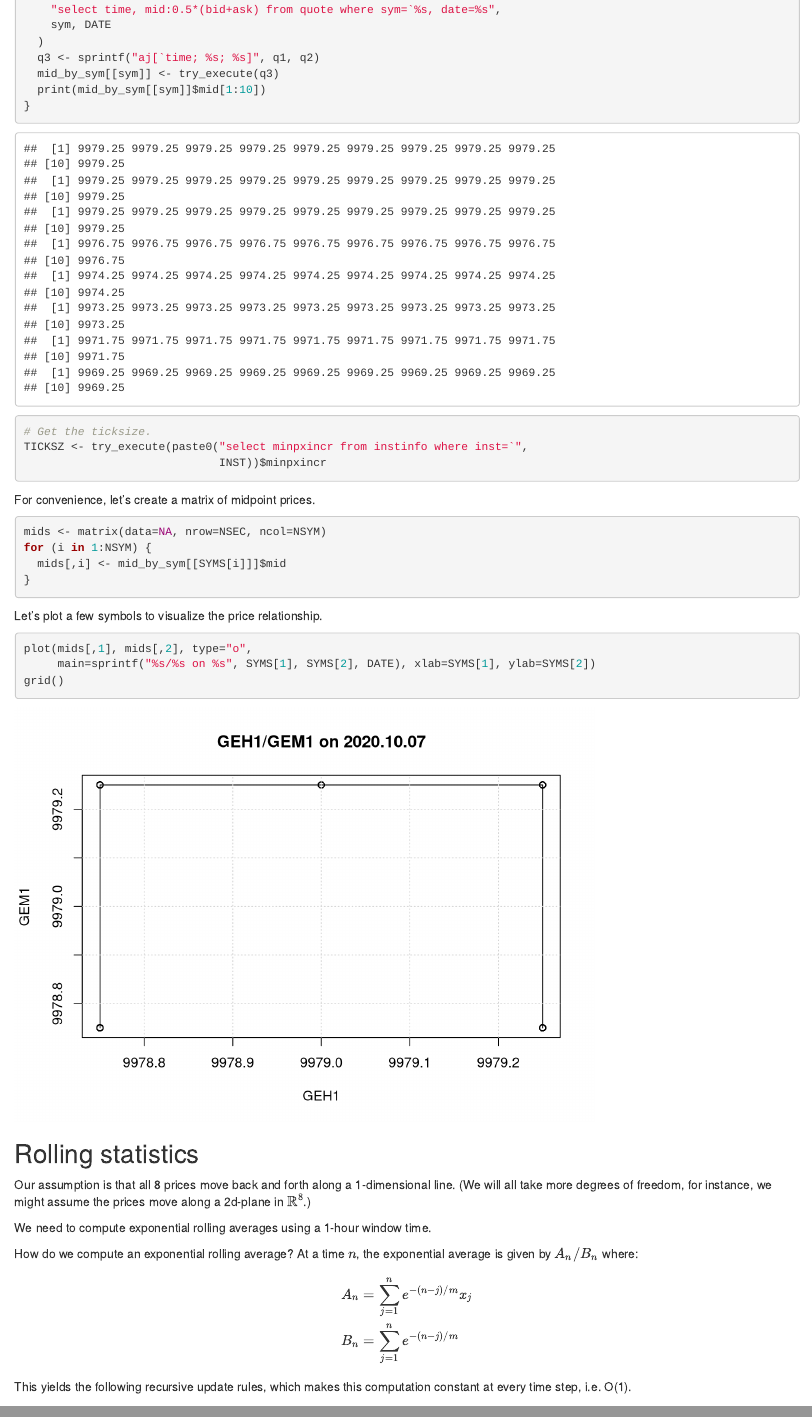
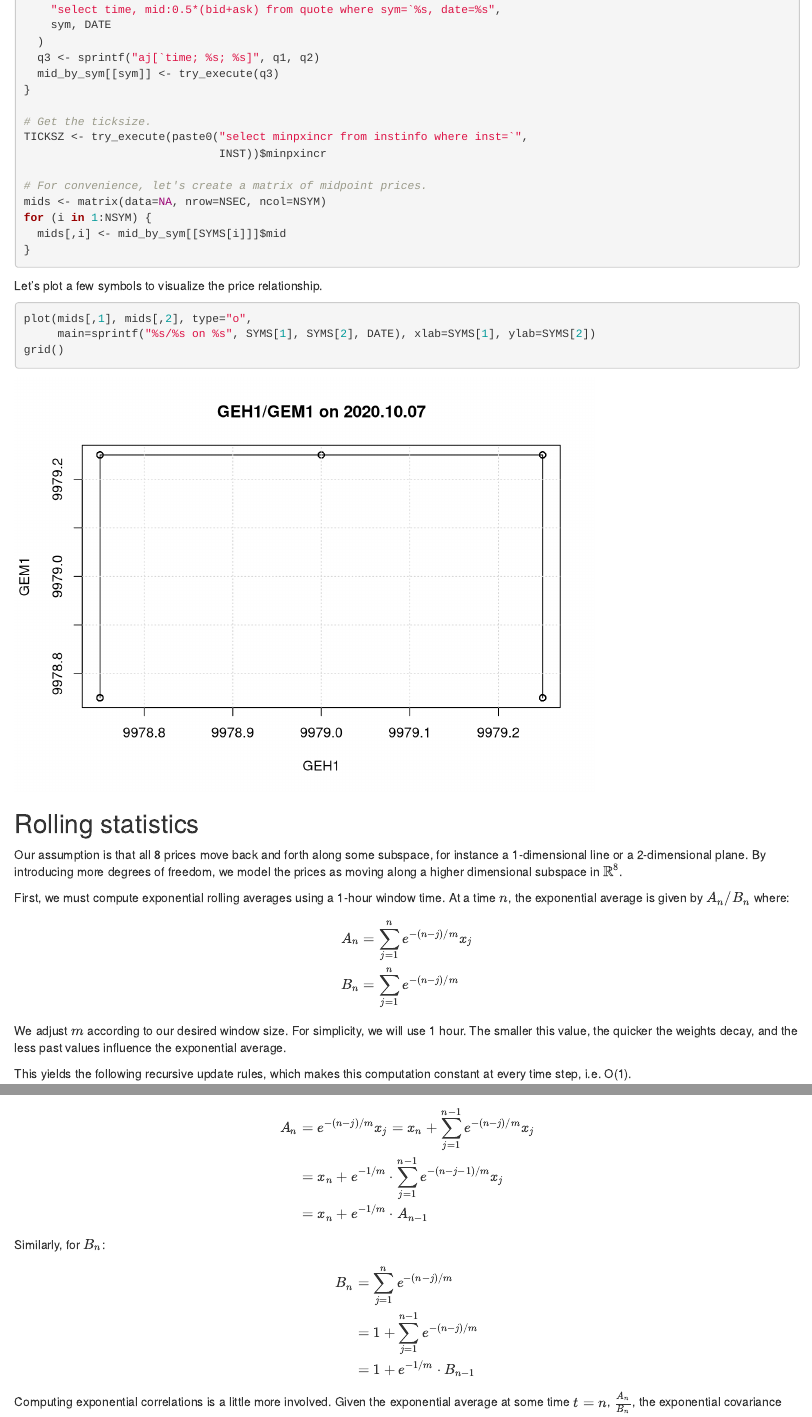
Before and after one commit to oliverschwartz/multi-coint, an R Markdown document (hw-final.Rmd): the page in a window 1100 px wide, from 570 px down, and a second part further down, joined at a grey line. Rendered offline with R 4.5, knitr and Pandoc, with nearby package versions; code that draws random numbers runs with fixed seeds of ours; some code elsewhere in the file could not run offline.

Commit message:
math for exp cov & std

````diff
--- a/hw-final.Rmd
+++ b/hw-final.Rmd
@@ -87,21 +87,19 @@ for (sym in SYMS) {
   )
   q3 <- sprintf("aj[`time; %s; %s]", q1, q2)
   mid_by_sym[[sym]] <- try_execute(q3)
-  print(mid_by_sym[[sym]]$mid[1:10])
 }
 
 # Get the ticksize.
 TICKSZ <- try_execute(paste0("select minpxincr from instinfo where inst=`",
                              INST))$minpxincr
-```
 
-For convenience, let's create a matrix of midpoint prices.
-```{r}
+# For convenience, let's create a matrix of midpoint prices.
 mids <- matrix(data=NA, nrow=NSEC, ncol=NSYM)
 for (i in 1:NSYM) {
   mids[,i] <- mid_by_sym[[SYMS[i]]]$mid
 }
 ```
+
 
 Let's plot a few symbols to visualize the price relationship.
 ```{r}
@@ -113,17 +111,16 @@ grid()
 
 ## Rolling statistics
 
-Our assumption is that all 8 prices move back and forth along a 1-dimensional line. (We will all take more degrees of freedom, for instance, we might assume the prices move along a 2d-plane in $\mathbb{R}^8$.)
+Our assumption is that all 8 prices move back and forth along some subspace, for instance a 1-dimensional line or a 2-dimensional plane. By introducing more degrees of freedom, we model the prices as moving along a higher dimensional subspace in $\mathbb{R}^8$.
 
-We need to compute exponential rolling averages using a 1-hour window time.
-
-How do we compute an exponential rolling average? At a time $n$, the exponential average is given by $A_n / B_n$ where:
+First, we must compute exponential rolling averages using a 1-hour window time. At a time $n$, the exponential average is given by $A_n / B_n$ where:
 $$
 \begin{align*}
 A_n &= \sum_{j=1}^n e^{-(n-j) / m} x_j \\
 B_n &= \sum_{j=1}^n e^{-(n-j) / m}
 \end{align*}
 $$
+We adjust $m$ according to our desired window size. For simplicity, we will use 1 hour. The smaller this value, the quicker the weights decay, and the less past values influence the exponential average.
 
 This yields the following recursive update rules, which makes this computation constant at every time step, i.e. O(1).
 $$
@@ -135,8 +132,18 @@ A_n &= e^{-(n-j) / m} x_j = x_n + \sum_{j=1}^{n-1}e^{-(n-j) / m} x_j \\
 $$
 Similarly, for $B_n$:
 $$
-B_n = 1 + e^{-1/m}\cdot B_{n-1}
+\begin{align*}
+B_n &= \sum_{j=1}^n e^{-(n-j) / m} \\
+&= 1 + \sum_{j=1}^{n-1} e^{-(n-j)/m} \\
+&= 1 + e^{-1/m}\cdot B_{n-1}
+\end{align*}
 $$
+
+Computing exponential correlations is a little more involved. Given the exponential average at some time $t=n$, $\frac{A_n}{B_n}$, the exponential covariance $Cov_e$ is simply the weighted mean from the beginning of time relative to the current exponential average.
+$$
+
+$$
+
 
 ```{r}
 
````
